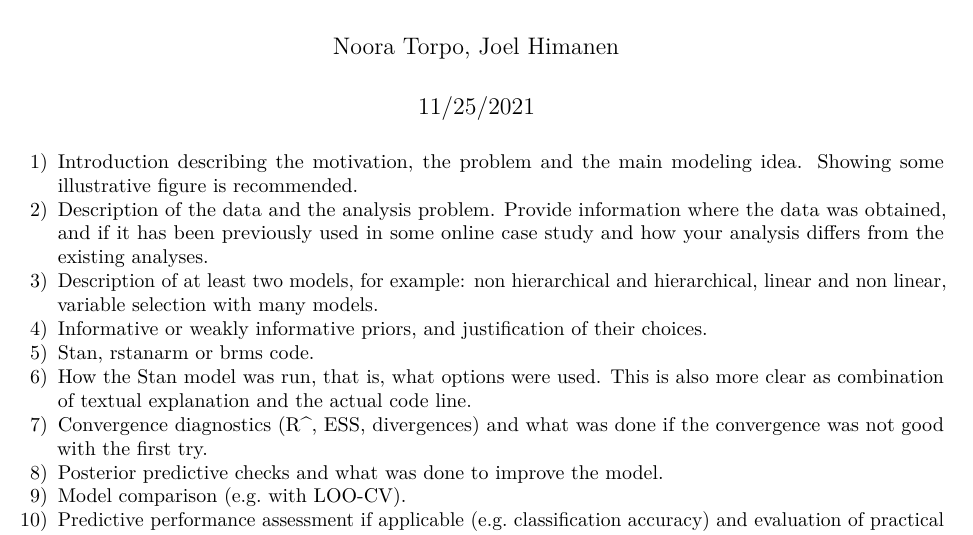
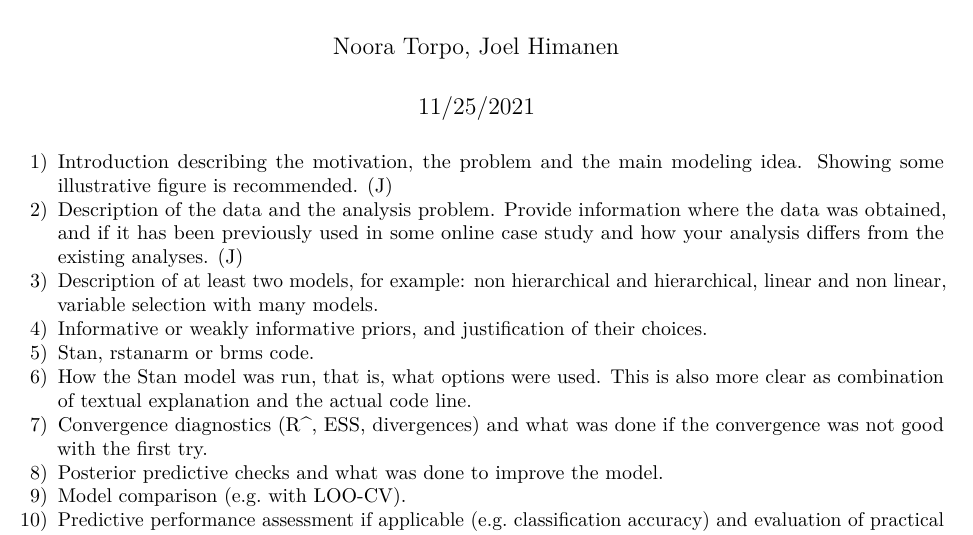
Before and after one commit to jHimanen/cancer-biomarker-analysis, an R Markdown document (report.Rmd): part of the page, cut so that both start at the same text. Rendered offline with R 4.5, knitr and Pandoc, then LaTeX, with nearby package versions.

Commit message:
Begin workload division

````diff
--- a/report.Rmd
+++ b/report.Rmd
@@ -12,8 +12,8 @@ editor_options:
 knitr::opts_chunk$set(echo = TRUE)
 ```
 
-1)  Introduction describing the motivation, the problem and the main modeling idea. Showing some illustrative figure is recommended.
-2)  Description of the data and the analysis problem. Provide information where the data was obtained, and if it has been previously used in some online case study and how your analysis differs from the existing analyses.
+1)  Introduction describing the motivation, the problem and the main modeling idea. Showing some illustrative figure is recommended. (J)
+2)  Description of the data and the analysis problem. Provide information where the data was obtained, and if it has been previously used in some online case study and how your analysis differs from the existing analyses. (J)
 3)  Description of at least two models, for example: non hierarchical and hierarchical, linear and non linear, variable selection with many models.
 4)  Informative or weakly informative priors, and justification of their choices.
 5)  Stan, rstanarm or brms code.
````
